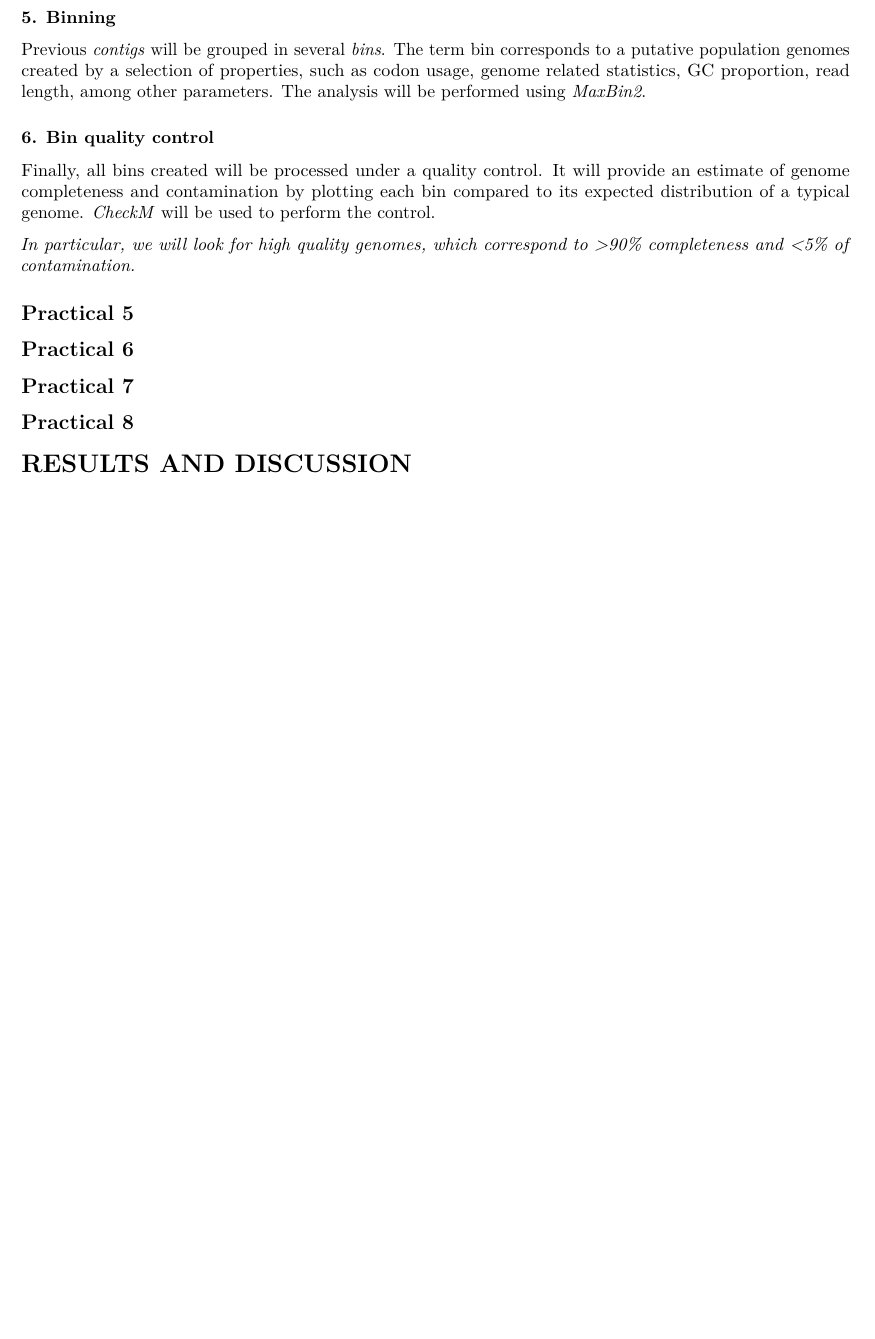
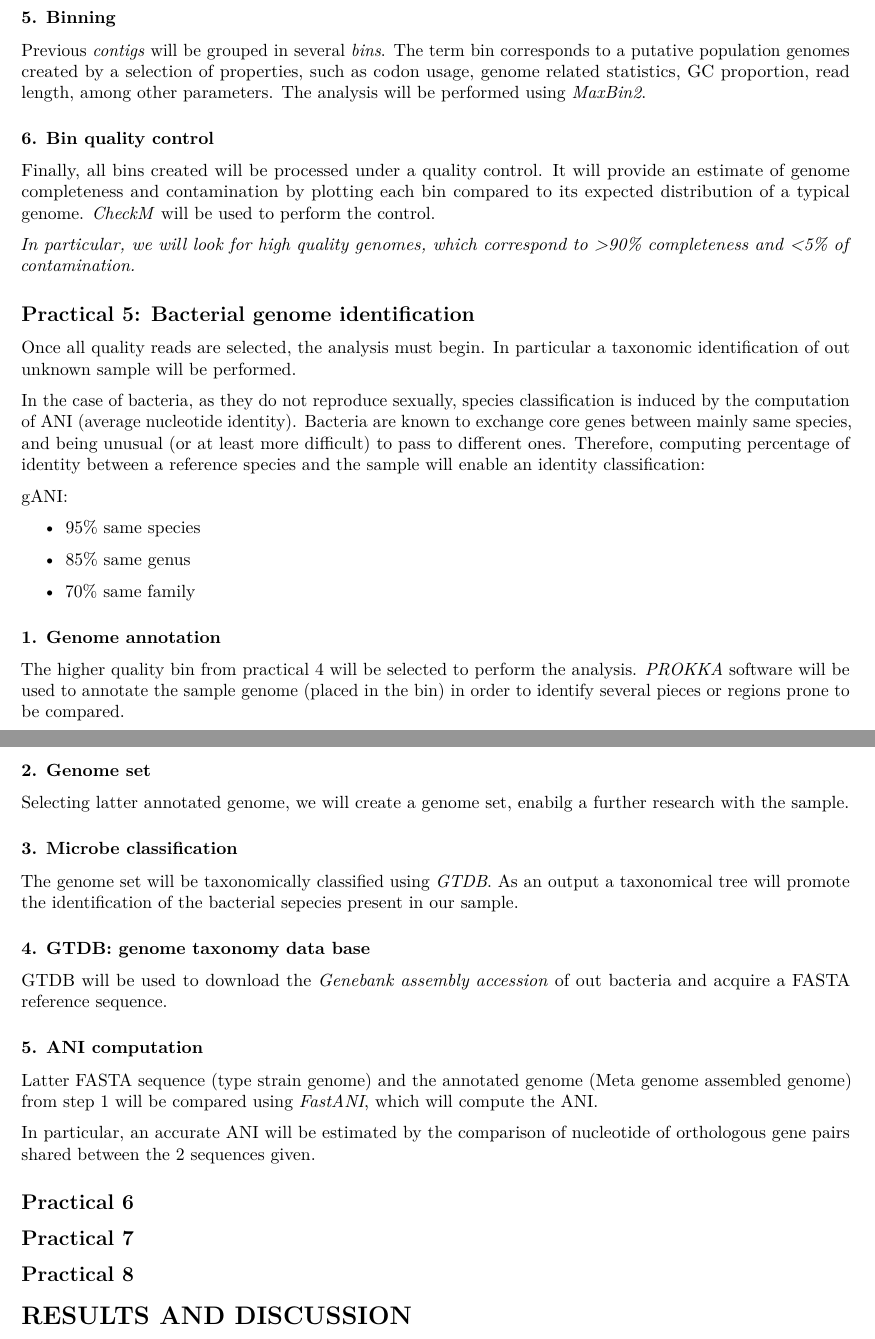
Before and after one commit to MarcPinos/Bioinfo, an R Markdown document (Projecte.Rmd): part of page 2 of 2 before the commit and two parts of pages 2 and 3 of 3 after it, the two joined at a grey line, cut so that both start at the same text, the shorter picture padded with empty space. Rendered offline with R 4.5, knitr and Pandoc, then LaTeX, with nearby package versions.

Commit message:
Methods Practical 5

```diff
--- a/Projecte.Rmd
+++ b/Projecte.Rmd
@@ -99,7 +106,60 @@ genome. *CheckM* will be used to perform the control.
 *In particular, we will look for high quality genomes, which correspond
 to \>90% completeness and \<5% of contamination.*
 
-## Practical 5
+## Practical 5: Bacterial genome identification
+
+Once all quality reads are selected, the analysis must begin. In
+particular a taxonomic identification of out unknown sample will be
+performed.
+
+In the case of bacteria, as they do not reproduce sexually, species
+classification is induced by the computation of ANI (average nucleotide
+identity). Bacteria are known to exchange core genes between mainly same
+species, and being unusual (or at least more difficult) to pass to
+different ones. Therefore, computing percentage of identity between a
+reference species and the sample will enable an identity classification:
+
+gANI:
+
+-   95% same species
+
+-   85% same genus
+
+-   70% same family
+
+### 1. Genome annotation
+
+The higher quality bin from practical 4 will be selected to perform the
+analysis. *PROKKA* software will be used to annotate the sample genome
+(placed in the bin) in order to identify several pieces or regions prone
+to be compared.
+
+### 2. Genome set
+
+Selecting latter annotated genome, we will create a genome set, enabilg
+a further research with the sample.
+
+### 3. Microbe classification
+
+The genome set will be taxonomically classified using *GTDB*. As an
+output a taxonomical tree will promote the identification of the
+bacterial sepecies present in our sample.
+
+### 4. GTDB: genome taxonomy data base
+
+[GTDB](https://gtdb.ecogenomic.org/) will be used to download the
+*Genebank assembly accession* of out bacteria and acquire a FASTA
+reference sequence.
+
+### 5. ANI computation
+
+Latter FASTA sequence (type strain genome) and the annotated genome
+(Meta genome assembled genome) from step 1 will be compared using
+*FastANI*, which will compute the ANI.
+
+In particular, an accurate ANI will be estimated by the comparison of
+nucleotide of orthologous gene pairs shared between the 2 sequences
+given.
 
 ## Practical 6
 
```
Also changed, not shown: Projecte.Rmd (17 more changed lines).
